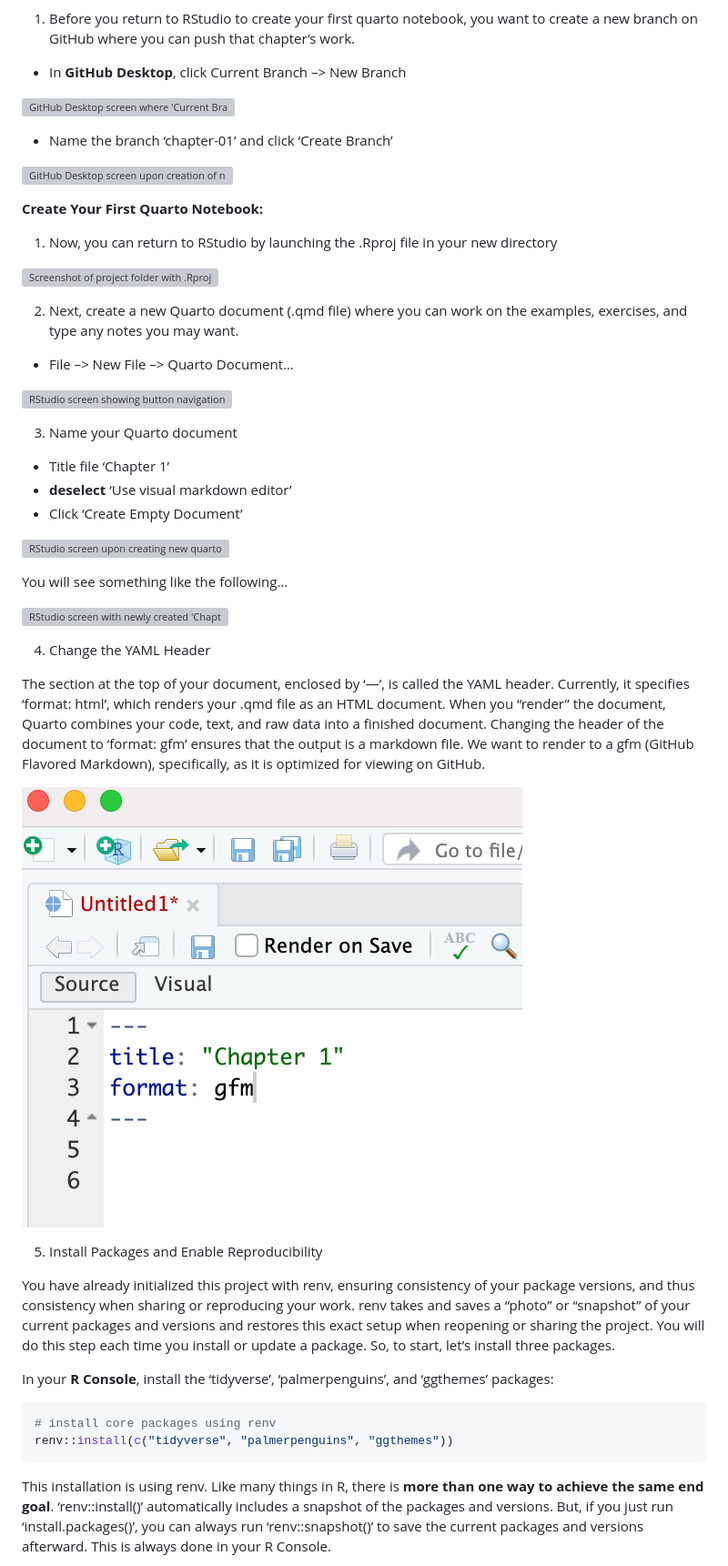
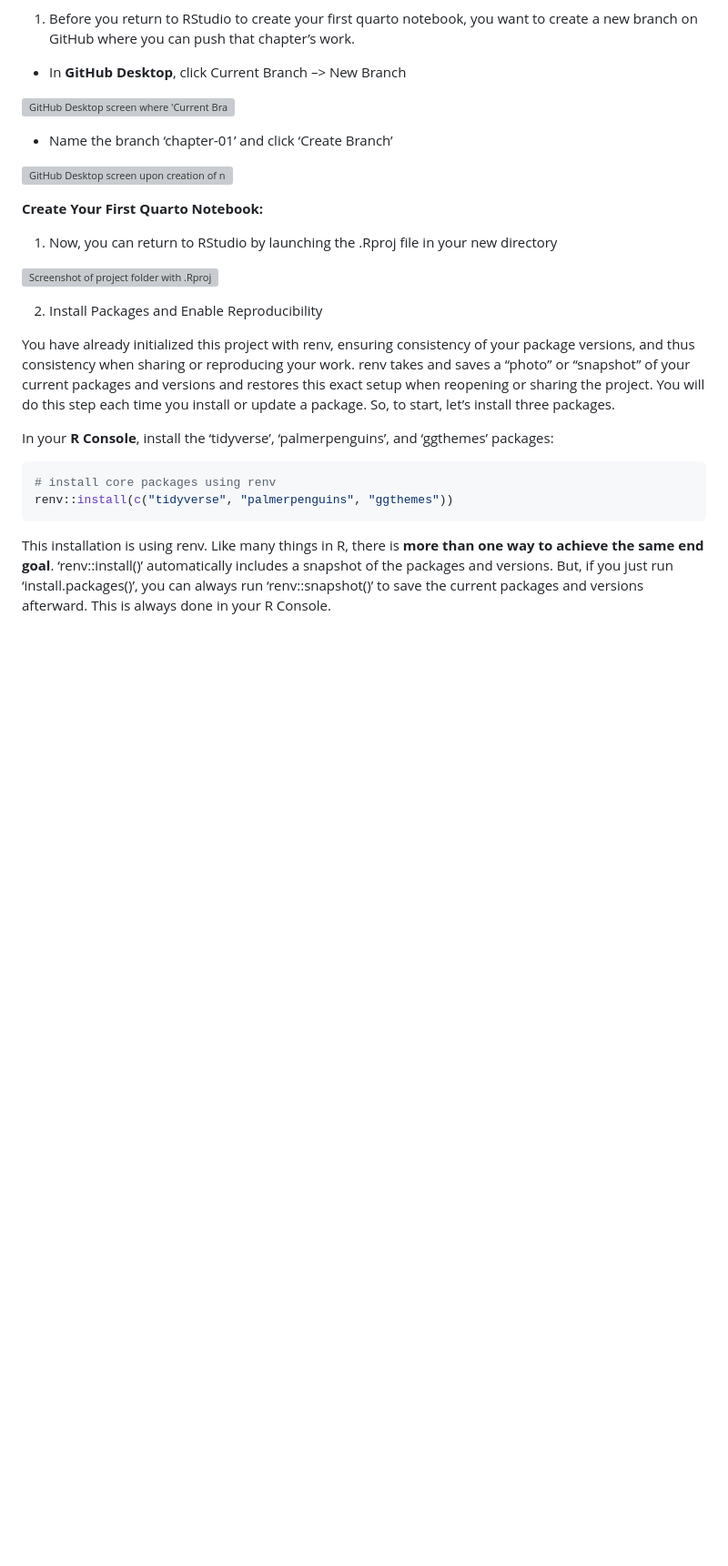
Before and after one commit to UCSC-Treehouse/Essential-skills-for-Treehouse-computational-research, a Markdown page: Chapter-Instructions/Chapter_01_Instructions.md, the part around the change printed below. Shown: that part at 91% size. GitHub-like rendering; blank space fills up the shorter version; grey boxes are pictures that could not be loaded.

```diff
--- a/Chapter-Instructions/Chapter_01_Instructions.md
+++ b/Chapter-Instructions/Chapter_01_Instructions.md
@@ -46,46 +46,7 @@ push your corresponding chapters’ work to.
      alt="Screenshot of project folder with .Rproj file button"
      style="width: 55%;">
 
-2.  Next, create a new Quarto document (.qmd file) where you can work on
-    the examples, exercises, and type any notes you may want.
-
-- File –\> New File –\> Quarto Document…
-
-<img src="Images/create_new_quarto_file.png"
-     alt="RStudio screen showing button navigation to create a new quarto document"
-     style="width: 55%;">
-
-3.  Name your Quarto document
-
-- Title file ‘Chapter 1’
-- **deselect** ‘Use visual markdown editor’
-- Click ‘Create Empty Document’
-
-<img src="Images/name_new_quarto_file.png"
-     alt="RStudio screen upon creating new quarto document: title box changed to 'Chapter 1', 'Use visual markdown editor' is deselected, and 'Create Empty Document' button is present and circled in red."
-     style="width: 55%;">
-
-You will see something like the following…
-
-<img src="Images/ch_1_quarto_file.png"
-     alt="RStudio screen with newly created 'Chapter 1' quarto document. The file is blank besides the YAML header with 'title: Chapter 1' and 'format: html'."
-     style="width: 55%;">
-
-4.  Change the YAML Header
-
-The section at the top of your document, enclosed by ‘—’, is called the
-YAML header. Currently, it specifies ‘format: html’, which renders your
-.qmd file as an HTML document. When you “render” the document, Quarto
-combines your code, text, and raw data into a finished document.
-Changing the header of the document to ‘format: gfm’ ensures that the
-output is a markdown file. We want to render to a gfm (GitHub Flavored
-Markdown), specifically, as it is optimized for viewing on GitHub.
-
-<img src="Images/change_yaml_header.png"
-     alt="Cropped screenshot of top left corner of RStudio screen. The YAML header has the correct 'Chapter 1' title but the output format has been changed to 'format: gfm'."
-     style="width: 55%;">
-
-5.  Install Packages and Enable Reproducibility
+2.  Install Packages and Enable Reproducibility
 
 You have already initialized this project with renv, ensuring
 consistency of your package versions, and thus consistency when sharing
```
Also changed, not shown: other parts of Chapter-Instructions/Chapter_01_Instructions.md (+83 -34 lines), Chapter-Instructions/Images/load_library_output.png (added), Chapter-Instructions/Images/run_command_in_chunk.png (deleted), Chapter-Instructions/Images/run_current_chunk.png (added), Chapter-Instructions/Images/run_selected_lines.png (added), 1 other file.
